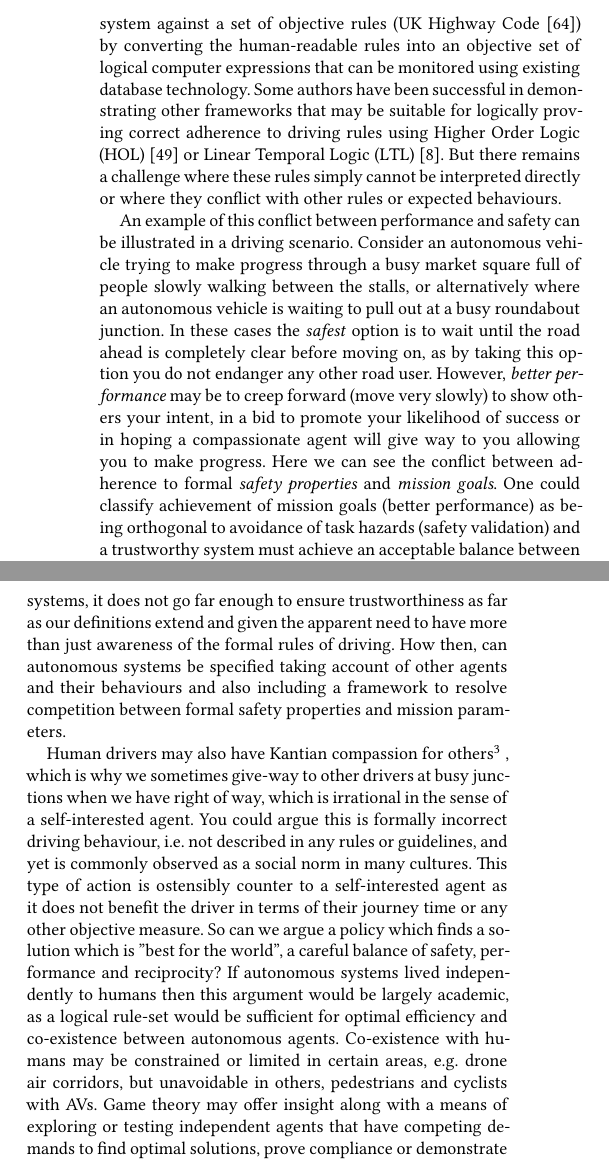
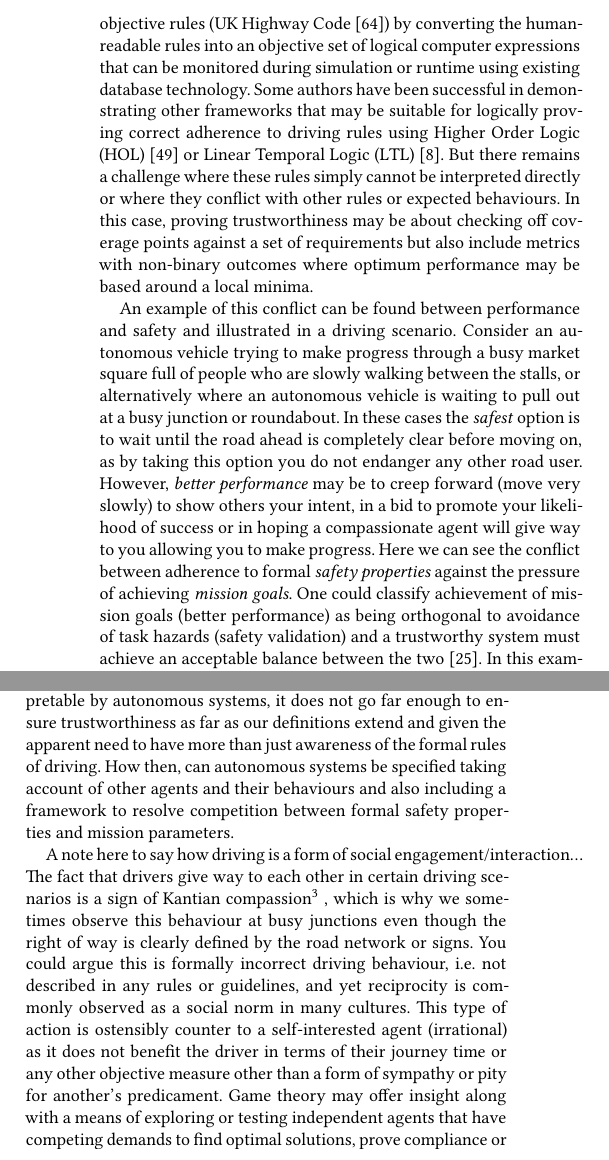
Before and after one commit to TSL-UOB/TAS_Spec, a LaTeX paper (source/TAS-Spec-Template.tex): two parts of the columns of page 9 of 11, joined at a grey line, cut so that both start at the same text. Compiled offline with XeLaTeX.

Commit message:
GC section

```diff
--- a/source/TAS-Spec-Template.tex
+++ b/source/TAS-Spec-Template.tex
@@ -730,15 +730,15 @@ This may take the form of a type of \emph{box ticking} exercise where behaviour
 %
-Harper et al.~\cite{harper2021safety} suggest a methodology to demonstrate compliance of an autonomous system against a set of objective rules (UK Highway Code~\cite{highwayCode}) by converting the human-readable rules into an objective set of logical computer expressions that can be monitored using existing database technology.
+Harper et al.~\cite{harper2021safety} suggest a methodology to demonstrate compliance of an autonomous system against a set of objective rules (UK Highway Code~\cite{highwayCode}) by converting the human-readable rules into an objective set of logical computer expressions that can be monitored during simulation or runtime using existing database technology.
 %
 Some authors have been successful in demonstrating other frameworks that may be suitable for logically proving correct adherence to driving rules using Higher Order Logic (HOL)~\cite{rizaldi} or Linear Temporal Logic (LTL)~\cite{esterle2020}.
 %
-But there remains a challenge where these rules simply cannot be interpreted directly or where they conflict with other rules or expected behaviours.
+But there remains a challenge where these rules simply cannot be interpreted directly or where they conflict with other rules or expected behaviours. In this case, proving trustworthiness may be about checking off coverage points against a set of requirements but also include metrics with non-binary outcomes where optimum performance may be based around a local minima.
 
-An example of this conflict between performance and safety can be illustrated in a driving scenario. Consider an autonomous vehicle trying to make progress through a busy market square full of people slowly walking between the stalls, or alternatively where an autonomous vehicle is waiting to pull out at a busy roundabout junction.
+An example of this conflict can be found between performance and safety and illustrated in a driving scenario. Consider an autonomous vehicle trying to make progress through a busy market square full of people who are slowly walking between the stalls, or alternatively where an autonomous vehicle is waiting to pull out at a busy junction or roundabout.
 %
 In these cases the \emph{safest} option is to wait until the road ahead is completely clear before moving on, as by taking this option you do not endanger any other road user. However, \emph{better performance} may be to creep forward (move very slowly) to show others your intent, in a bid to promote your likelihood of success or in hoping a compassionate agent will give way to you allowing you to make progress.
 %
-Here we can see the conflict between adherence to formal \emph{safety properties} and \emph{mission goals}.
+Here we can see the conflict between adherence to formal \emph{safety properties} against the pressure of achieving \emph{mission goals}.
 %
 One could classify achievement of mission goals (better performance) as being orthogonal to avoidance of task hazards (safety validation) and a trustworthy system must achieve an acceptable balance between the two~\cite{harper2021safety}.
 %
@@ -763,7 +763,7 @@ One of the key challenges is then ``How can we balance formal \emph{safety prope
 
 % Can demonstrate in a few driving examples where there is a conflict of competing drivers that must be resolved...crowded marketplace (pushing against the pressure of the crowd, managed conflict) - good example but maybe not that frequent..UKHC~\cite{highwayCode} for overtaking can conflict between safety and performance ("move back as soon as you can without cutting in", and maintaining minimum speed on motorways)...In these examples and aggressive driver will make more progress toward their mission goals than a more risk-adverse approach.
 %
-Some authors have attempted to move the formal definitions of driving safety forward with advanced mathematical models such as Responsibility-Sensitive Safety (RSS)~\cite{shalevshwartz2018formal}, going beyond that of existing driving principles, e.g. Vienna convention~\cite{vienna}, which were never intended to be used for autonomous systems. Although this approach does make a start at challenging the dichotomy between formal rules and the reality of how people actually drive and is also written in a language that is readily interpretable by autonomous systems, it does not go far enough to ensure trustworthiness as far as our definitions extend and given the apparent need to have more than just awareness of the formal rules of driving.
+Shalev-Shwartz et al. have attempted to move the formal definitions of driving safety forward with advanced mathematical models such as Responsibility-Sensitive Safety (RSS)~\cite{shalevshwartz2018formal}, going beyond that of existing driving principles, e.g. Vienna convention~\cite{vienna}, which were never intended to be used for autonomous systems. Although this approach does make a start at challenging the dichotomy between formal rules and the reality of how people actually drive and is also written in a language that is readily interpretable by autonomous systems, it does not go far enough to ensure trustworthiness as far as our definitions extend and given the apparent need to have more than just awareness of the formal rules of driving.
 %
 How then, can autonomous systems be specified taking account of other agents and their behaviours and also including a framework to resolve competition between formal safety properties and mission parameters.
 
@@ -782,14 +782,12 @@ How then, can autonomous systems be specified taking account of other agents and
 %
 % Can we explore this scenario as a bout of competing demands? Each road user, human or autonomous, has their own specific needs whilst driving (goals) and acceptable risks (safety).
 %
-
-Human drivers may also have Kantian compassion for others\footnote{From Immanuel Kant in Groundwork of the Metaphysic of Morals "Act only according to that maxim whereby you can, at the same time, will that it should become a universal law." from \url{https://en.wikipedia.org/wiki/Categorical_imperative}}
-, which is why we sometimes give-way to other drivers at busy junctions when we have right of way, which is irrational in the sense of a self-interested agent.
+A note here to say how driving is a form of social engagement/interaction...
 %
-You could argue this is formally incorrect driving behaviour, i.e. not described in any rules or guidelines, and yet is commonly observed as a social norm in many cultures. This type of action is ostensibly counter to a self-interested agent as it does not benefit the driver in terms of their journey time or any other objective measure.
+The fact that drivers give way to each other in certain driving scenarios is a sign of Kantian compassion\footnote{From Immanuel Kant in Groundwork of the Metaphysic of Morals "Act only according to that maxim whereby you can, at the same time, will that it should become a universal law." from \url{https://en.wikipedia.org/wiki/Categorical_imperative}}
+, which is why we sometimes observe this behaviour at busy junctions even though the right of way is clearly defined by the road network or signs.
 %
-So can we argue a policy which finds a solution which is "best for the world", a careful balance of safety, performance and reciprocity?
+You could argue this is formally incorrect driving behaviour, i.e. not described in any rules or guidelines, and yet reciprocity is commonly observed as a social norm in many cultures. This type of action is ostensibly counter to a self-interested agent (irrational) as it does not benefit the driver in terms of their journey time or any other objective measure other than a form of sympathy or pity for another's predicament.
 %
-If autonomous systems lived independently to humans then this argument would be largely academic, as a logical rule-set would be sufficient for optimal efficiency and co-existence between autonomous agents.
+% So can we argue a policy which finds a solution which is "best for the world", a careful balance of safety, performance and reciprocity?
 %
-Co-existence with humans may be constrained or limited in certain areas, e.g. drone air corridors, but unavoidable in others, pedestrians and cyclists with AVs.
```
Also changed, not shown: source/TAS-Spec-Template.tex (15 more changed lines).
